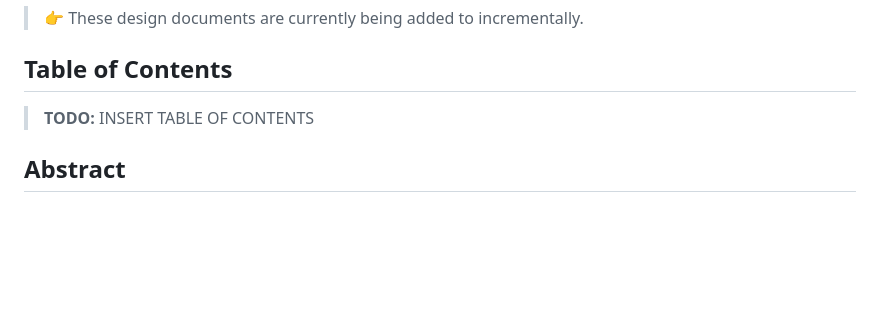
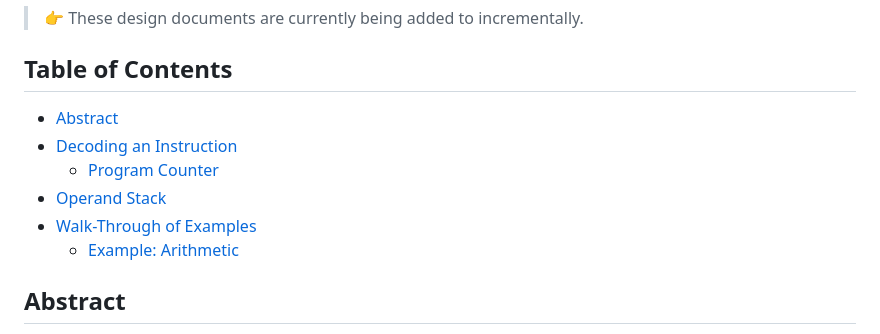
Before and after one commit to elle-j/thusly, a Markdown page: design/implementation/vm.md, the part around the change. Rendered like a GitHub page; blank space fills up the shorter version.

Commit message:
Add table of contents.

```diff
--- a/design/implementation/vm.md
+++ b/design/implementation/vm.md
@@ -4,7 +4,12 @@
 
 ## Table of Contents
 
-> **TODO:** INSERT TABLE OF CONTENTS
+- [Abstract](#abstract)
+- [Decoding an Instruction](#decoding-an-instruction)
+    - [Program Counter](#program-counter)
+- [Operand Stack](#operand-stack)
+- [Walk-Through of Examples](#walk-through-of-examples)
+    - [Example: Arithmetic](#example-arithmetic)
 
 ## Abstract
 
```
